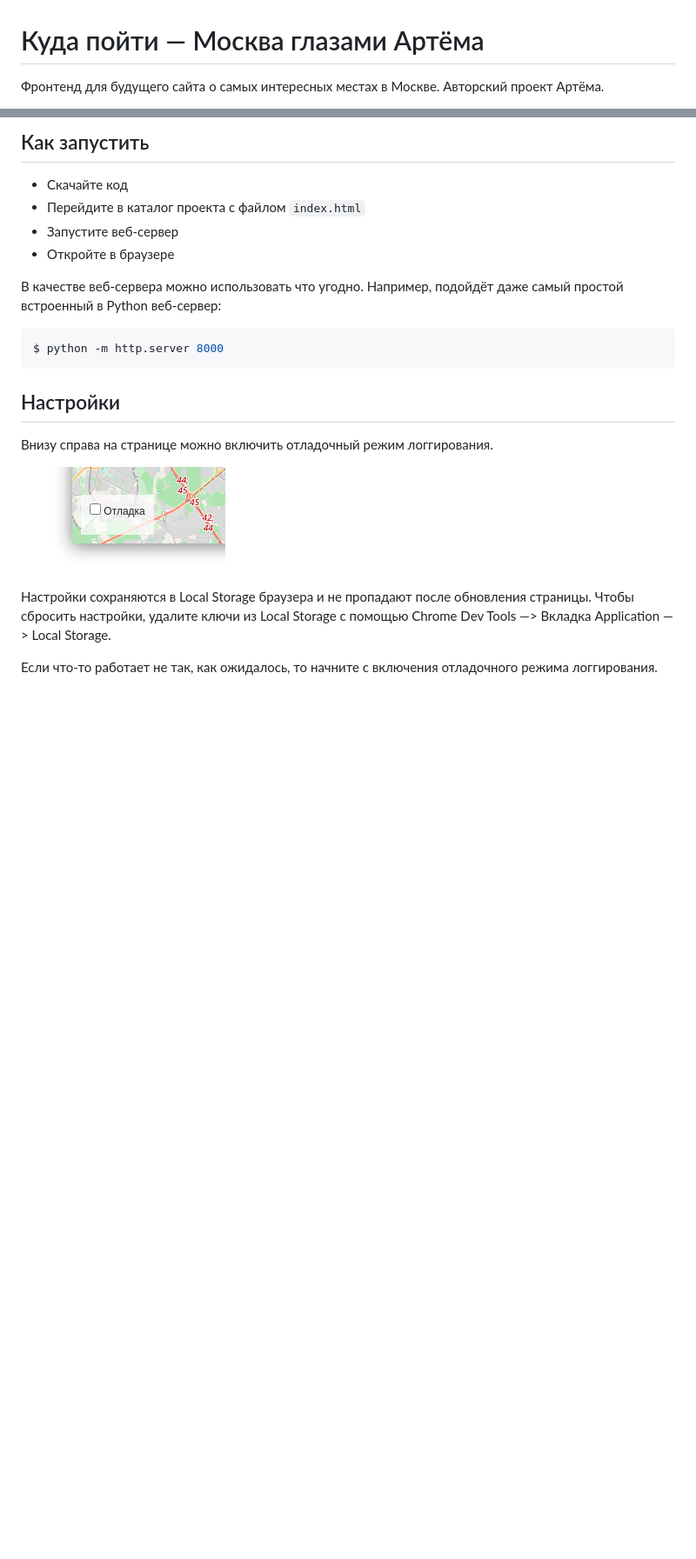
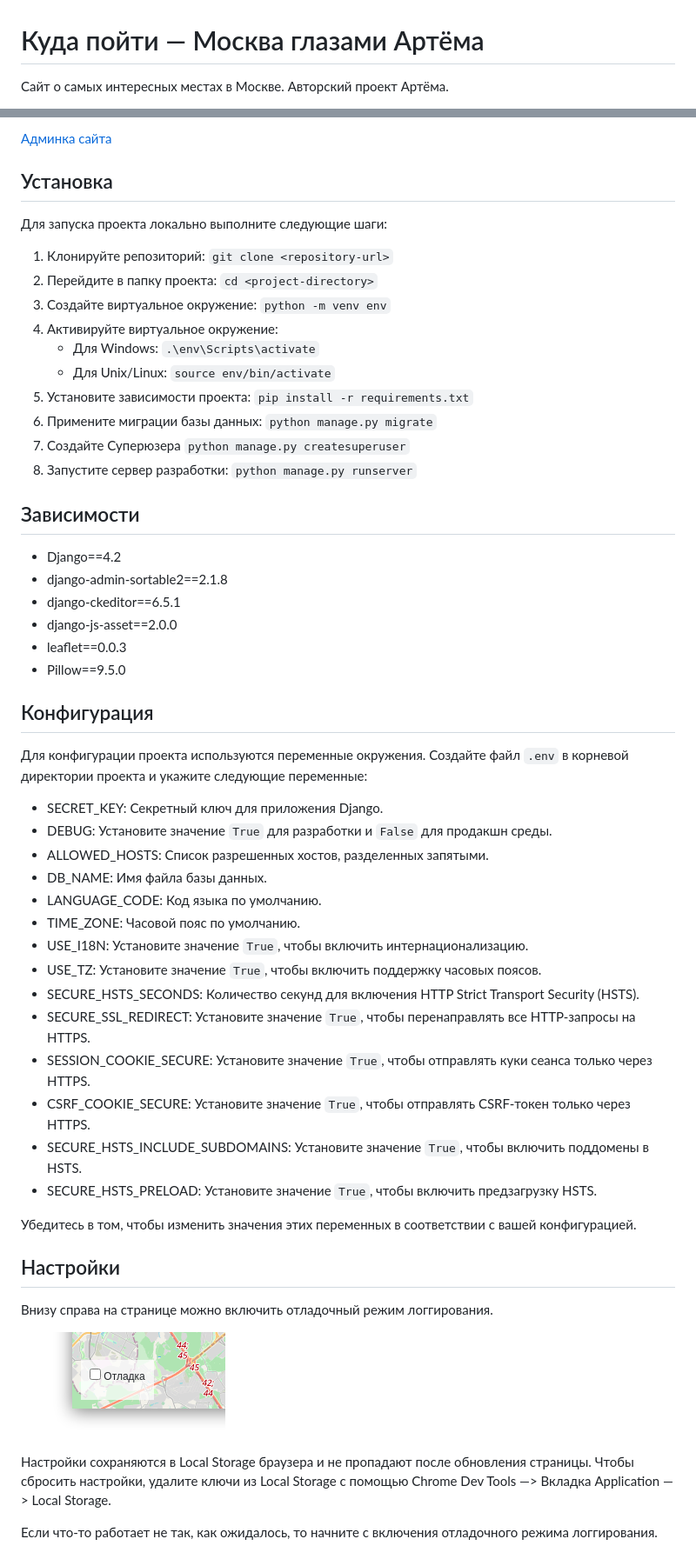
Before and after one commit to ludwig300/where_to_go, a Markdown page: README.md, 2 parts joined by grey strips. Shown: that part at 87% size. GitHub-like rendering; blank space fills up the shorter version.

````diff
--- a/README.md
+++ b/README.md
@@ -1,4 +1,4 @@
 # Куда пойти — Москва глазами Артёма
 
-Фронтенд для будущего сайта о самых интересных местах в Москве. Авторский проект Артёма.
+Сайт о самых интересных местах в Москве. Авторский проект Артёма.
 
@@ -8,16 +8,50 @@
 
-## Как запустить
+[Админка сайта](https://mr4silent.pythonanywhere.com/admin/)
 
-* Скачайте код
-* Перейдите в каталог проекта с файлом `index.html`
-* Запустите веб-сервер
-* Откройте в браузере
+## Установка
 
-В качестве веб-сервера можно использовать что угодно. Например, подойдёт даже самый простой встроенный в Python веб-сервер:
+Для запуска проекта локально выполните следующие шаги:
 
-```bash
-$ python -m http.server 8000
-```
+1. Клонируйте репозиторий: `git clone <repository-url>`
+2. Перейдите в папку проекта: `cd <project-directory>`
+3. Создайте виртуальное окружение: `python -m venv env`
+4. Активируйте виртуальное окружение:
+   * Для Windows: `.\env\Scripts\activate`
+   * Для Unix/Linux: `source env/bin/activate`
+5. Установите зависимости проекта: `pip install -r requirements.txt`
+6. Примените миграции базы данных: `python manage.py migrate`
+7. Создайте Суперюзера `python manage.py createsuperuser`
+8. Запустите сервер разработки: `python manage.py runserver`
+
+## Зависимости
+
+* Django==4.2
+* django-admin-sortable2==2.1.8
+* django-ckeditor==6.5.1
+* django-js-asset==2.0.0
+* leaflet==0.0.3
+* Pillow==9.5.0
+
+## Конфигурация
+
+Для конфигурации проекта используются переменные окружения. Создайте файл `.env` в корневой директории проекта и укажите следующие переменные:
+
+* SECRET_KEY: Секретный ключ для приложения Django.
+* DEBUG: Установите значение `True` для разработки и `False` для продакшн среды.
+* ALLOWED_HOSTS: Список разрешенных хостов, разделенных запятыми.
+* DB_NAME: Имя файла базы данных.
+* LANGUAGE_CODE: Код языка по умолчанию.
+* TIME_ZONE: Часовой пояс по умолчанию.
+* USE_I18N: Установите значение `True`, чтобы включить интернационализацию.
+* USE_TZ: Установите значение `True`, чтобы включить поддержку часовых поясов.
+* SECURE_HSTS_SECONDS: Количество секунд для включения HTTP Strict Transport Security (HSTS).
+* SECURE_SSL_REDIRECT: Установите значение `True`, чтобы перенаправлять все HTTP-запросы на HTTPS.
+* SESSION_COOKIE_SECURE: Установите значение `True`, чтобы отправлять куки сеанса только через HTTPS.
+* CSRF_COOKIE_SECURE: Установите значение `True`, чтобы отправлять CSRF-токен только через HTTPS.
+* SECURE_HSTS_INCLUDE_SUBDOMAINS: Установите значение `True`, чтобы включить поддомены в HSTS.
+* SECURE_HSTS_PRELOAD: Установите значение `True`, чтобы включить предзагрузку HSTS.
+
+Убедитесь в том, чтобы изменить значения этих переменных в соответствии с вашей конфигурацией.
 
 ## Настройки
 
````
Also changed, not shown: other parts of README.md (+2 -66 lines).
